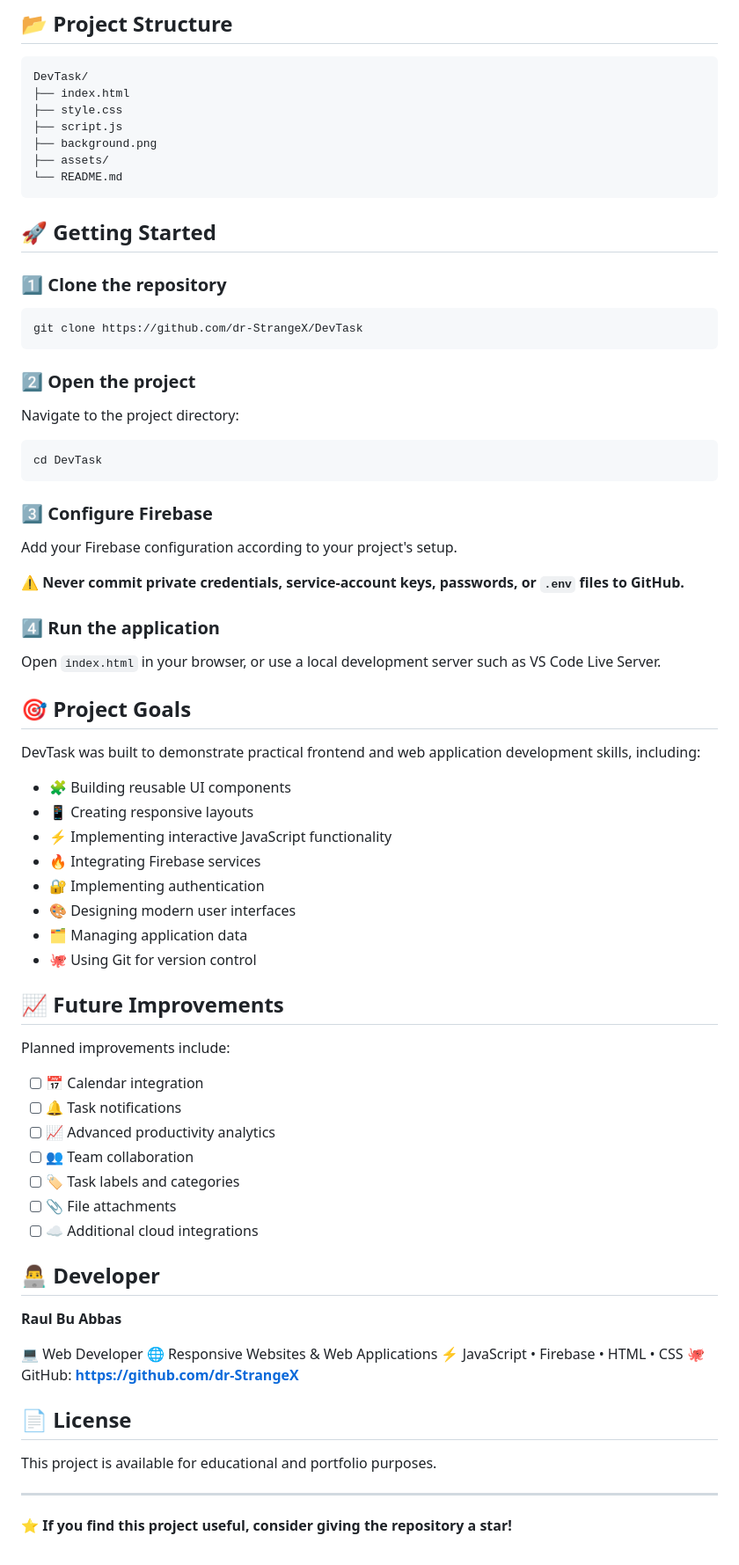
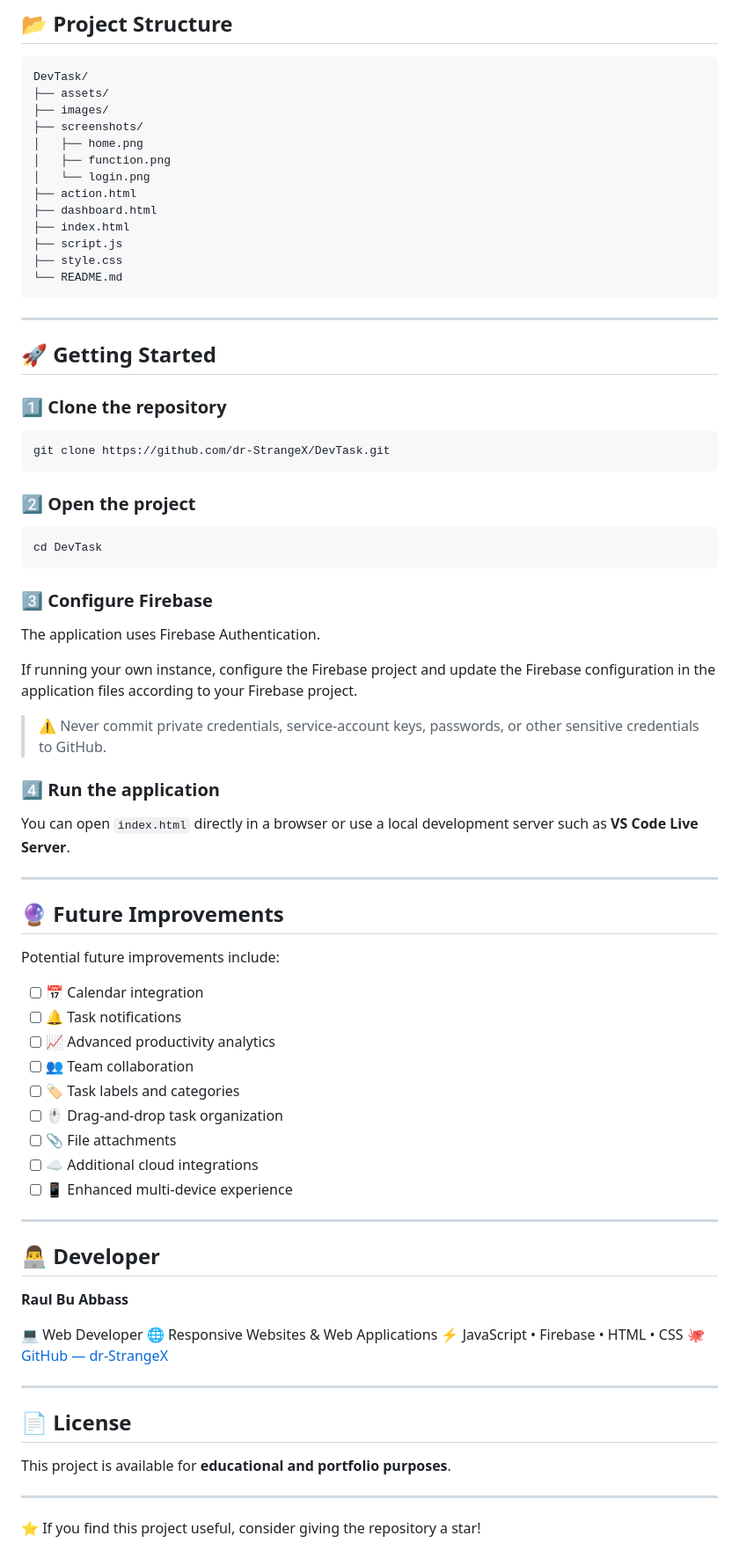
Before and after one commit to dr-StrangeX/DevTask, a Markdown page: README.md, the part around one of its changes. Shown at 88% size. GitHub-like rendering.

Commit message:
Finalize professional README

````diff
--- a/README.md
+++ b/README.md
@@ -87,25 +65,31 @@ https://github.com/dr-StrangeX
 
 ```text
 DevTask/
+├── assets/
+├── images/
+├── screenshots/
+│   ├── home.png
+│   ├── function.png
+│   └── login.png
+├── action.html
+├── dashboard.html
 ├── index.html
+├── script.js
 ├── style.css
-├── script.js
-├── background.png
-├── assets/
 └── README.md
 ```
+
+---
 
 ## 🚀 Getting Started
 
 ### 1️⃣ Clone the repository
 
 ```bash
-git clone https://github.com/dr-StrangeX/DevTask
+git clone https://github.com/dr-StrangeX/DevTask.git
 ```
 
 ### 2️⃣ Open the project
-
-Navigate to the project directory:
 
 ```bash
 cd DevTask
@@ -113,52 +97,49 @@ cd DevTask
 
 ### 3️⃣ Configure Firebase
 
-Add your Firebase configuration according to your project's setup.
+The application uses Firebase Authentication.
 
-⚠️ **Never commit private credentials, service-account keys, passwords, or `.env` files to GitHub.**
+If running your own instance, configure the Firebase project and update the Firebase configuration in the application files according to your Firebase project.
+
+> ⚠️ Never commit private credentials, service-account keys, passwords, or other sensitive credentials to GitHub.
 
 ### 4️⃣ Run the application
 
-Open `index.html` in your browser, or use a local development server such as VS Code Live Server.
+You can open `index.html` directly in a browser or use a local development server such as **VS Code Live Server**.
 
-## 🎯 Project Goals
+---
 
-DevTask was built to demonstrate practical frontend and web application development skills, including:
+## 🔮 Future Improvements
 
-* 🧩 Building reusable UI components
-* 📱 Creating responsive layouts
-* ⚡ Implementing interactive JavaScript functionality
-* 🔥 Integrating Firebase services
-* 🔐 Implementing authentication
-* 🎨 Designing modern user interfaces
-* 🗂️ Managing application data
-* 🐙 Using Git for version control
-
-## 📈 Future Improvements
-
-Planned improvements include:
+Potential future improvements include:
 
 * [ ] 📅 Calendar integration
 * [ ] 🔔 Task notifications
 * [ ] 📈 Advanced productivity analytics
 * [ ] 👥 Team collaboration
 * [ ] 🏷️ Task labels and categories
+* [ ] 🖱️ Drag-and-drop task organization
 * [ ] 📎 File attachments
 * [ ] ☁️ Additional cloud integrations
+* [ ] 📱 Enhanced multi-device experience
+
+---
 
 ## 👨‍💻 Developer
 
-**Raul Bu Abbas**
+**Raul Bu Abbass**
 
 💻 Web Developer
 🌐 Responsive Websites & Web Applications
 ⚡ JavaScript • Firebase • HTML • CSS
-🐙 GitHub: **https://github.com/dr-StrangeX**
+🐙 [GitHub — dr-StrangeX](https://github.com/dr-StrangeX)
+
+---
 
 ## 📄 License
 
-This project is available for educational and portfolio purposes.
+This project is available for **educational and portfolio purposes**.
 
 ---
 
-⭐ **If you find this project useful, consider giving the repository a star!**
+⭐ If you find this project useful, consider giving the repository a star!
````
Also changed, not shown: other parts of README.md (+38 -60 lines).
